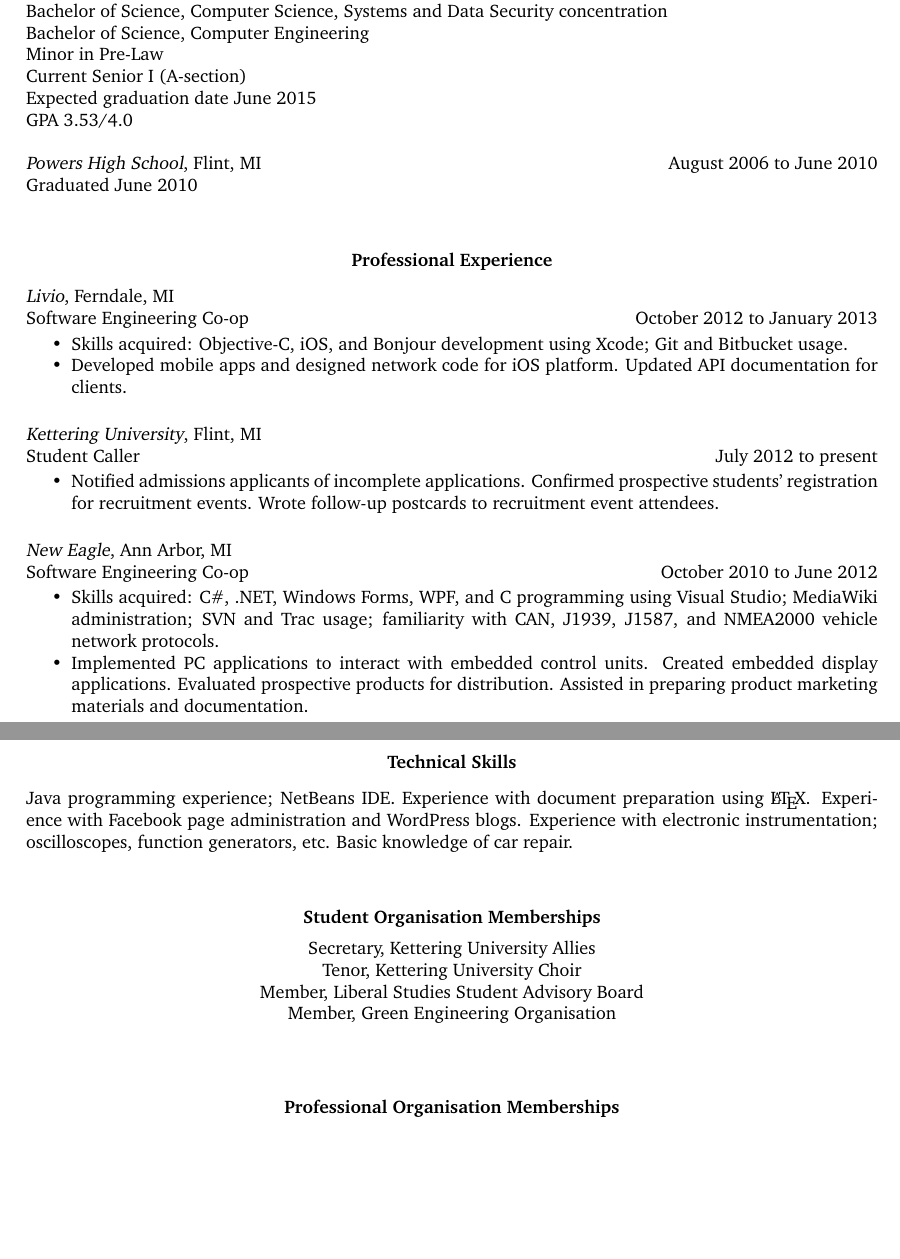
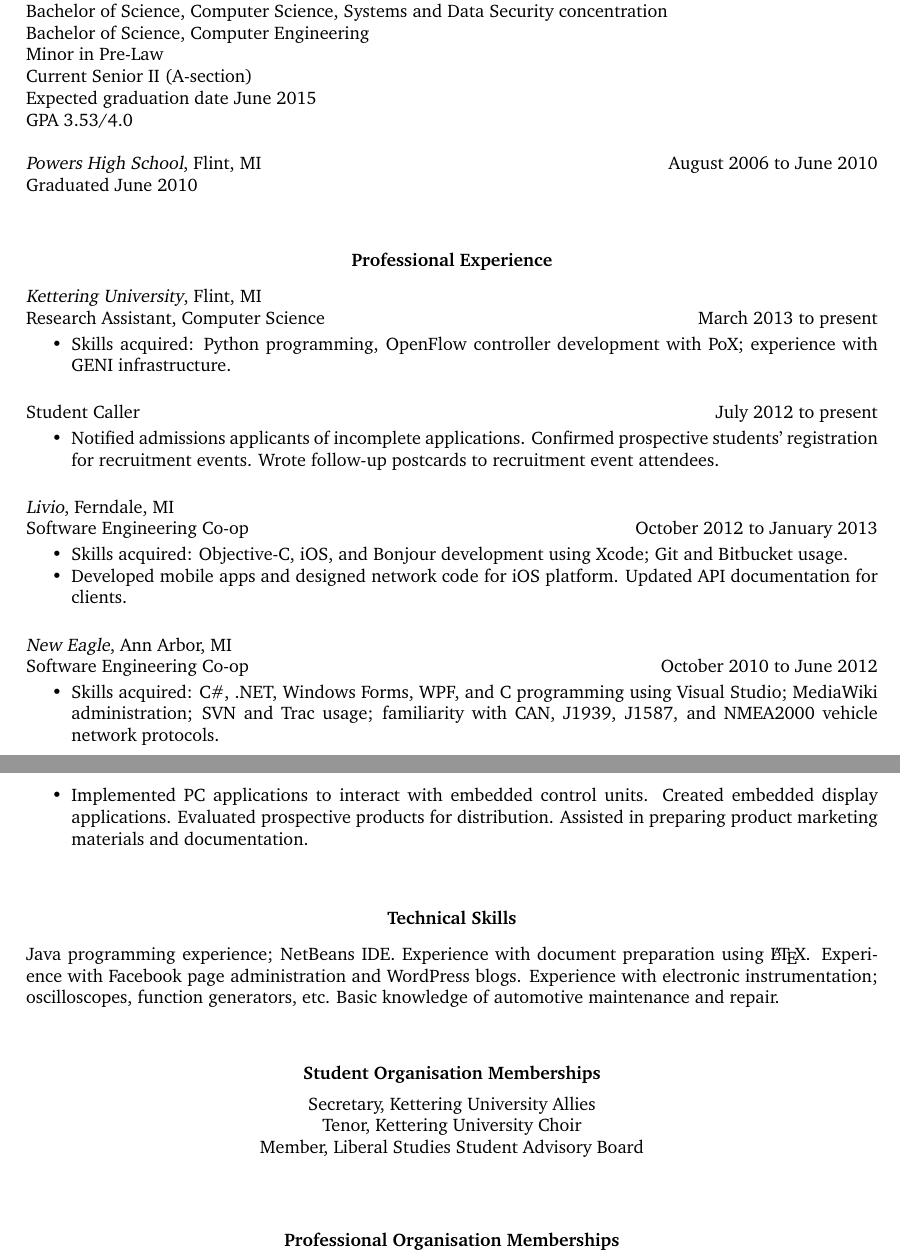
Before and after one commit to alis0nc/alisonc-resume, a LaTeX CV (resume.tex): two parts of pages 1 and 2 of 2, joined at a grey line, cut so that both start at the same text, the shorter picture padded with empty space. Compiled offline with pdfLaTeX.

Commit message:
Update with current standing and employment
* Senior II
* CS Research Assistant at KU

```diff
--- a/resume.tex
+++ b/resume.tex
@@ -39,7 +39,7 @@
     Bachelor of Science, Computer Science, Systems and Data Security concentration\\
     Bachelor of Science, Computer Engineering\\
     Minor in Pre-Law\\
-    Current Senior I (A-section)\\
+    Current Senior II (A-section)\\
     Expected graduation date June 2015\\
     GPA 3.53/4.0
 
@@ -50,6 +50,24 @@
 \section{\centerline{Professional Experience}}
 \vspace{8pt}
 
+
+
+{\sl Kettering University}, Flint, MI \\
+Research Assistant, Computer Science \hfill March 2013 to present
+
+   \begin{itemize} \itemsep -2pt
+   \item Skills acquired: Python programming, OpenFlow controller development
+         with PoX; experience with GENI infrastructure.
+   \end{itemize}
+Student Caller \hfill July 2012 to present
+
+   \begin{itemize} \itemsep -2pt
+   \item Notified admissions applicants of incomplete applications.
+         Confirmed prospective students' registration for recruitment events.
+         Wrote follow-up postcards to recruitment event attendees.
+   \end{itemize}
+
+
 {\sl Livio}, Ferndale, MI \\
 Software Engineering Co-op       \hfill   October 2012 to January 2013
 
@@ -58,15 +76,6 @@
          Git and Bitbucket usage.
    \item Developed mobile apps and designed network code for iOS platform.
          Updated API documentation for clients.
-   \end{itemize}
-
-{\sl Kettering University}, Flint, MI \\
-Student Caller \hfill July 2012 to present
-
-   \begin{itemize} \itemsep -2pt
-   \item Notified admissions applicants of incomplete applications.
-         Confirmed prospective students' registration for recruitment events.
-         Wrote follow-up postcards to recruitment event attendees.
    \end{itemize}
 
 {\sl New Eagle}, Ann Arbor, MI \\
@@ -89,7 +98,7 @@
 Experience with document preparation using \LaTeX.
 Experience with Facebook page administration and WordPress blogs.
 Experience with electronic instrumentation; oscilloscopes, function generators, etc.
-Basic knowledge of car repair.
+Basic knowledge of automotive maintenance and repair.
 
 
 \vspace{0.2in}
@@ -99,7 +108,7 @@
     Secretary, Kettering University Allies \\
     Tenor, Kettering University Choir \\
     Member, Liberal Studies Student Advisory Board \\
-    Member, Green Engineering Organisation
+    %Member, Green Engineering Organisation
 \end{center}
 
 \vspace{0.2in}
```
